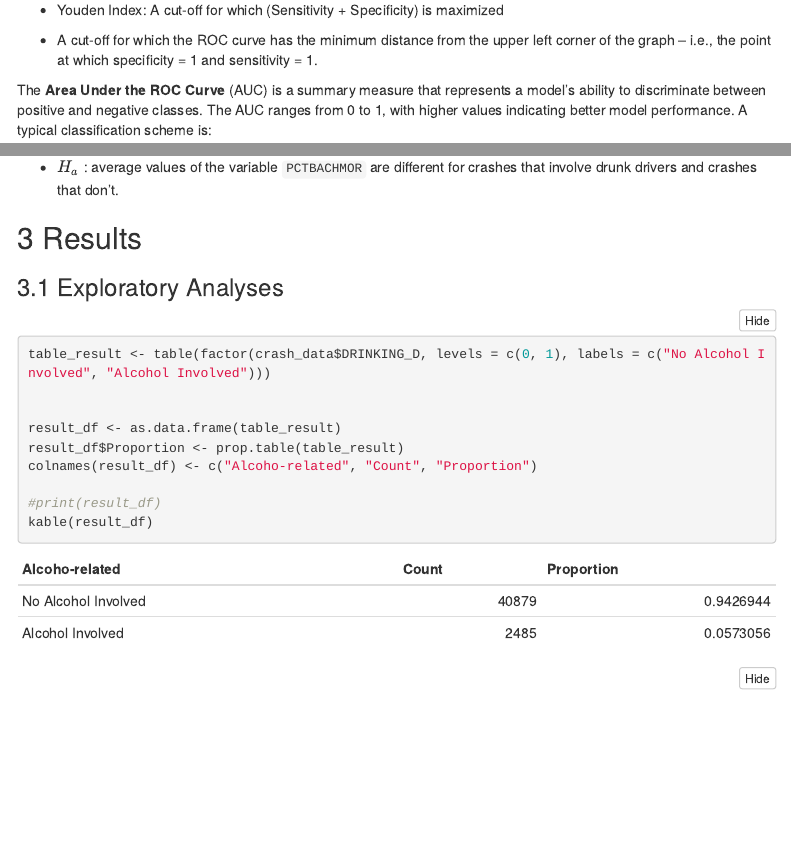
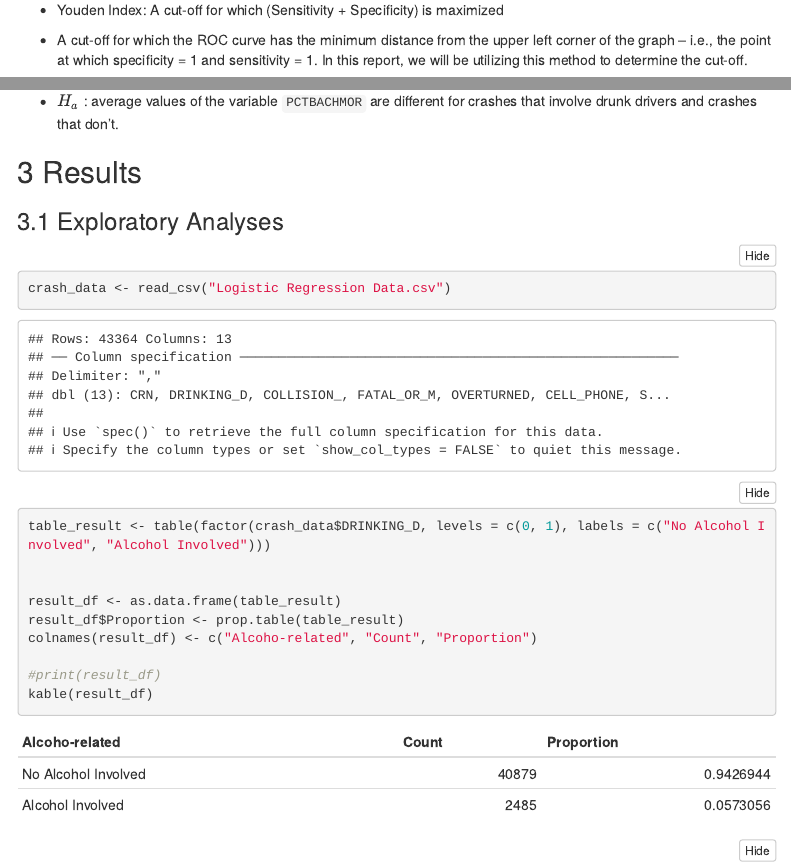
Before and after one commit to teresachang11/MUSA500_HW3, an R Markdown document (musa500-hw3.Rmd): the page in a window 1100 px wide, from 1210 px down, and a second part further down, joined at a grey line. Rendered offline with R 4.5, knitr and Pandoc, with nearby package versions; folded parts are opened; some code elsewhere in the file could not run offline; menus at the side of the page are left out.

Commit message:
minor fixup

````diff
--- a/musa500-hw3.Rmd
+++ b/musa500-hw3.Rmd
@@ -81,4 +81,5 @@ identifying the probability cut-offs based on ROC Curves:
 
 -   A cut-off for which the ROC curve has the minimum distance from the upper
     left corner of the graph -- i.e., the point at which specificity = 1 and
-    sensitivity = 1.
+    sensitivity = 1. In this report, we will be utilizing this method to
+    determine the cut-off.
@@ -201,12 +204,13 @@ library(ggplot2)
 
 #import data
 library(readr)
-crash_data <- read_csv("Logistic Regression Data.csv")
 ```
 
 ### 3.1 Exploratory Analyses
 
 ```{r}
+crash_data <- read_csv("Logistic Regression Data.csv")
+
 table_result <- table(factor(crash_data$DRINKING_D, levels = c(0, 1), labels = c("No Alcohol Involved", "Alcohol Involved")))
 
 
````
Also changed, not shown: musa500-hw3.Rmd (2 more changed lines).
